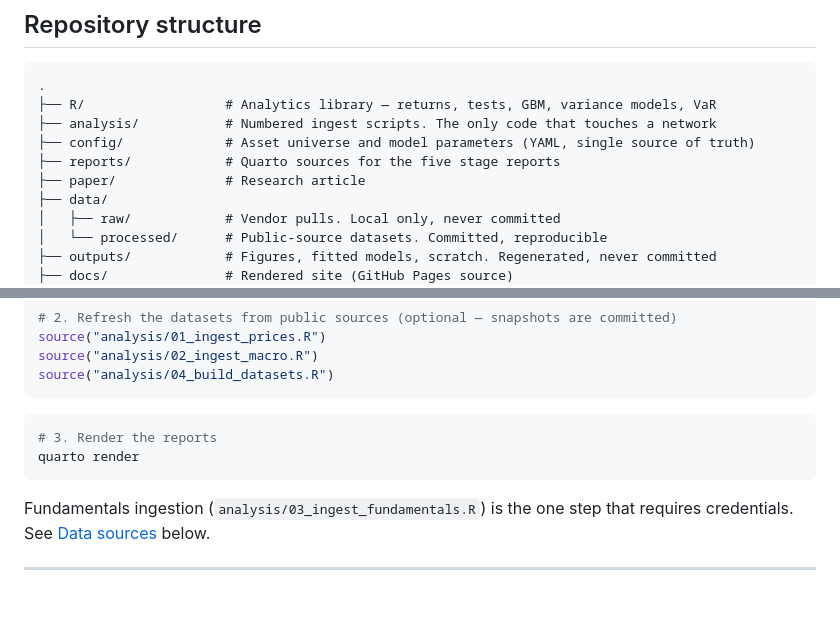
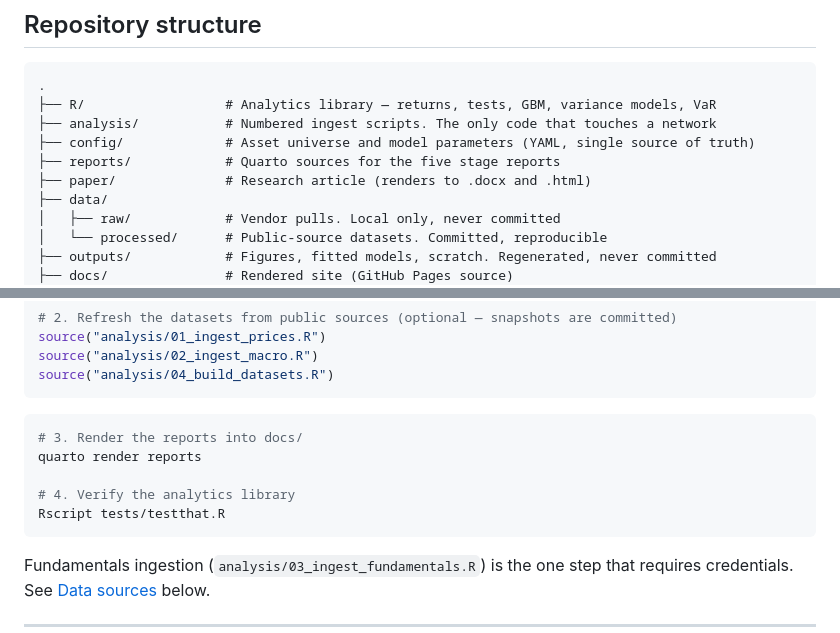
Before and after one commit to Urielledezma/GAPB-Risk-Analysis, a Markdown page: README.md, 2 parts joined by grey strips. GitHub-like rendering; blank space fills up the shorter version.

Commit message:
docs: correct the render command and add the checks badge
The quickstart said quarto render, but the Quarto project lives in reports/ and
renders to docs/, so the command from the repository root is quarto render
reports. Also adds the test-run step, which is the fastest way for a new
contributor to confirm their environment is working.

````diff
--- a/README.md
+++ b/README.md
@@ -43,7 +44,7 @@ same pipeline runs unchanged — the repository is intended to be reused.
 ├── analysis/           # Numbered ingest scripts. The only code that touches a network
 ├── config/             # Asset universe and model parameters (YAML, single source of truth)
 ├── reports/            # Quarto sources for the five stage reports
-├── paper/              # Research article
+├── paper/              # Research article (renders to .docx and .html)
 ├── data/
 │   ├── raw/            # Vendor pulls. Local only, never committed
 │   └── processed/      # Public-source datasets. Committed, reproducible
@@ -76,8 +77,11 @@ source("analysis/04_build_datasets.R")
 ```
 
 ```bash
-# 3. Render the reports
-quarto render
+# 3. Render the reports into docs/
+quarto render reports
+
+# 4. Verify the analytics library
+Rscript tests/testthat.R
 ```
 
 Fundamentals ingestion (`analysis/03_ingest_fundamentals.R`) is the one step that
````
Also changed, not shown: other parts of README.md (+1 -0 lines).
